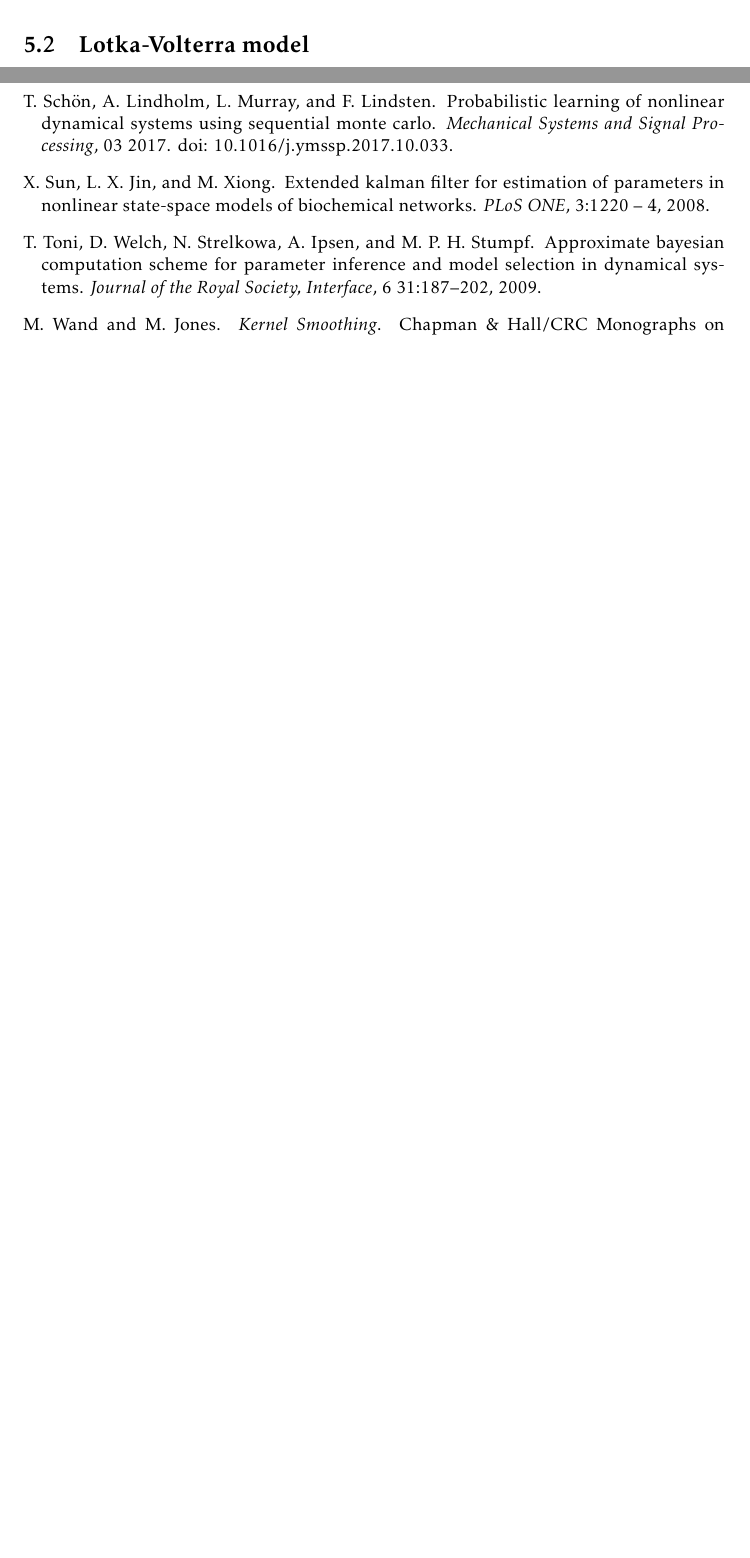
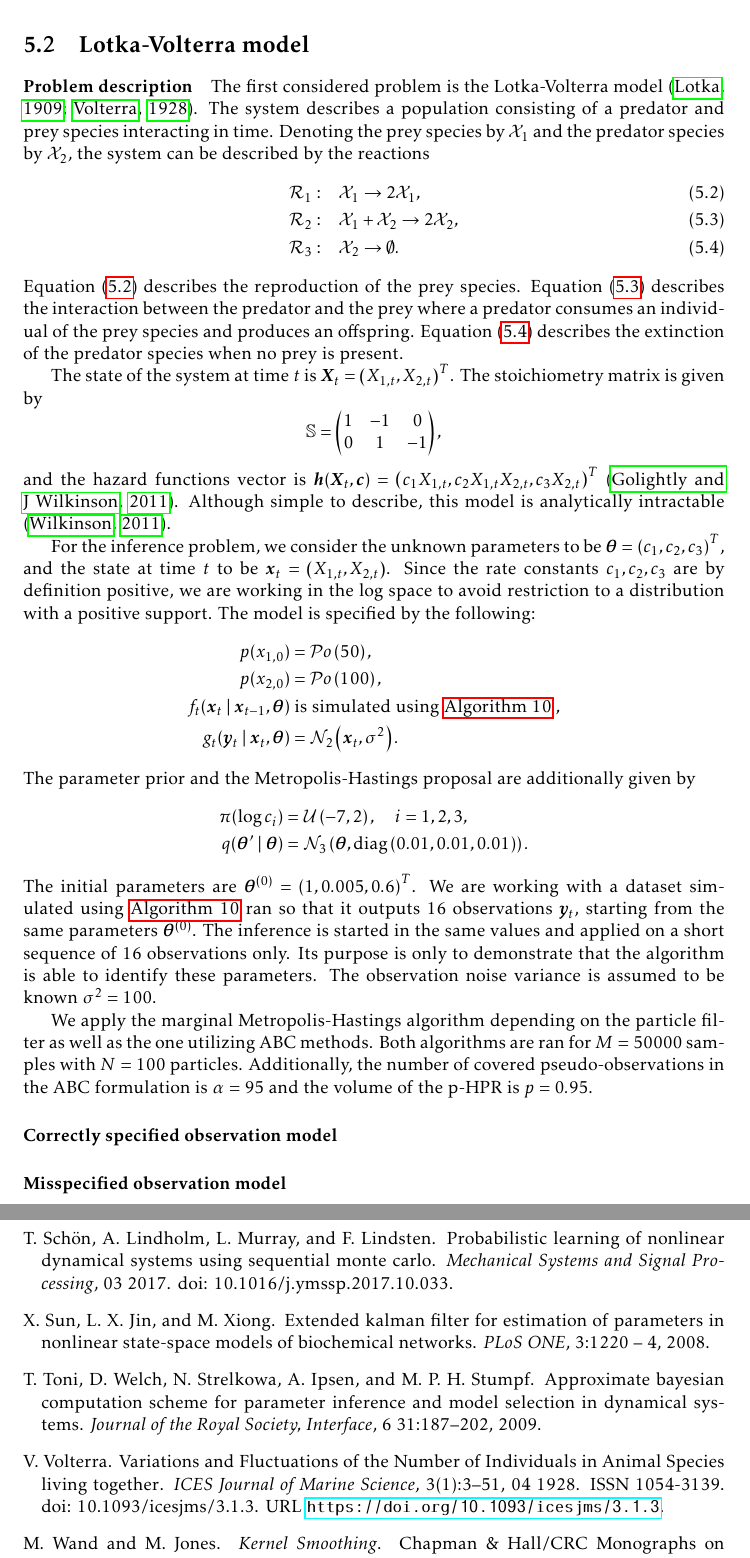
Before and after one commit to tomaskala/master-thesis, a LaTeX thesis (thesis/Thesis.tex, which reads thesis/tex/chapters/applications.tex): two parts of pages 43 and 49 of 49, joined at a grey line, cut so that both start at the same text, the shorter picture padded with empty space. Compiled offline with pdfLaTeX.

Commit message:
Lotka-Volterra description

```diff
--- a/thesis/tex/chapters/applications.tex
+++ b/thesis/tex/chapters/applications.tex
@@ -62,5 +62,51 @@ With the above in mind, the Gillespie algorithm can now be formulated, and is gi
 The algorithm is usually the bottleneck of most simulations, and must be implemented carefully; otherwise, the simulation becomes unacceptably slow. The final time $t$ is at the output as well, since it may exceed the horizon $T$. If the algorithm is run consecutively during a simulation, the interest is to follow the previous run by starting at its final time $t$.
 
 \section{Lotka-Volterra model} \label{sec:lotka-volterra}
+\paragraph{Problem description}
+The first considered problem is the Lotka-Volterra model \citep{lotka, volterra}. The system describes a population consisting of a predator and prey species interacting in time. Denoting the prey species by $\mathcal{X}_1$ and the predator species by $\mathcal{X}_2$, the system can be described by the reactions
+\begin{align}
+\mathcal{R}_1:\quad & \mathcal{X}_1 \to 2 \mathcal{X}_1, \label{eq:lv1} \\
+\mathcal{R}_2:\quad & \mathcal{X}_1 + \mathcal{X}_2 \to 2 \mathcal{X}_2, \label{eq:lv2} \\
+\mathcal{R}_3:\quad & \mathcal{X}_2 \to \emptyset. \label{eq:lv3}
+\end{align}
+Equation \eqref{eq:lv1} describes the reproduction of the prey species. Equation \eqref{eq:lv2} describes the interaction between the predator and the prey where a predator consumes an individual of the prey species and produces an offspring. Equation \eqref{eq:lv3} describes the extinction of the predator species when no prey is present.
+
+The state of the system at time $t$ is $\bm{X}_t = \left(X_{1,t}, X_{2,t}\right)^T$. The stoichiometry matrix is given by
+\begin{equation*}
+\mathbb{S} = \begin{pmatrix}
+1 & -1 & 0 \\
+0 & 1 & -1 \\
+\end{pmatrix},
+\end{equation*}
+and the hazard functions vector is $\bm{h}(\bm{X}_t, \bm{c}) = \left(c_1 X_{1,t}, c_2 X_{1,t} X_{2,t}, c_3 X_{2,t}\right)^T$ \citep{wilkinson}. Although simple to describe, this model is analytically intractable \citep{wilkinson-book}.
+
+For the inference problem, we consider the unknown parameters to be $\btheta = \left(c_1, c_2, c_3\right)^T$, and the state at time $t$ to be $\bx_t = \left(X_{1,t}, X_{2,t}\right)$. Since the rate constants $c_1, c_2, c_3$ are by definition positive, we are working in the log space to avoid restriction to a distribution with a positive support. The model is specified by the following:
+\begin{equation*}
+\begin{split}
+\sprior(x_{1,0}) &= \mathcal{P}\mathit{o}\left(50\right), \\
+\sprior(x_{2,0}) &= \mathcal{P}\mathit{o}\left(100\right), \\
+\trans_t(\bx_t \mid \bx_{t-1}, \btheta) & \text{ is simulated using \autoref{alg:gillespie} }, \\
+\obs_t(\by_t \mid \bx_{t}, \btheta) &= \mathcal{N}_2\left(\bx_t, \sigma^2\right).
+\end{split}
+\end{equation*}
+The parameter prior and the Metropolis-Hastings proposal are additionally given by
+\begin{equation*}
+\begin{split}
+\pprior(\log c_i) &= \mathcal{U}\left(-7, 2\right), \quad i = 1, 2, 3, \\
+\prop(\btheta^\prime \mid \btheta) &= \mathcal{N}_3\left(\btheta, \text{diag}\left(0.01, 0.01, 0.01\right)\right).
+\end{split}
+\end{equation*}
+The initial parameters are $\btheta^{(0)} = \left(1, 0.005, 0.6\right)^T$. We are working with a dataset simulated using \autoref{alg:gillespie} ran so that it outputs 16 observations $\by_t$, starting from the same parameters $\btheta^{(0)}$. The inference is started in the same values and applied on a short sequence of 16 observations only. Its purpose is only to demonstrate that the algorithm is able to identify these parameters. The observation noise variance is assumed to be known $\sigma^2 = 100$.
+
+We apply the marginal Metropolis-Hastings algorithm depending on the particle filter as well as the one utilizing ABC methods. Both algorithms are ran for $M = 50000$ samples with $N = 100$ particles. Additionally, the number of covered pseudo-observations in the ABC formulation is $\alpha = 95$ and the volume of the p-HPR is $p = 0.95$.
+
+\paragraph{Correctly specified observation model}
+
+\paragraph{Misspecified observation model}
 
 \section{Prokaryotic auto-regulation model} \label{sec:autoregulation}
+\paragraph{Problem description}
+
+\paragraph{Correctly specified observation model}
+
+\paragraph{Misspecified observation model}
```
Also changed, not shown: thesis/Thesis.pdf.
